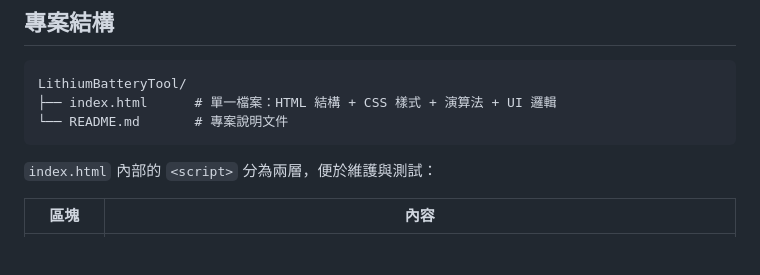
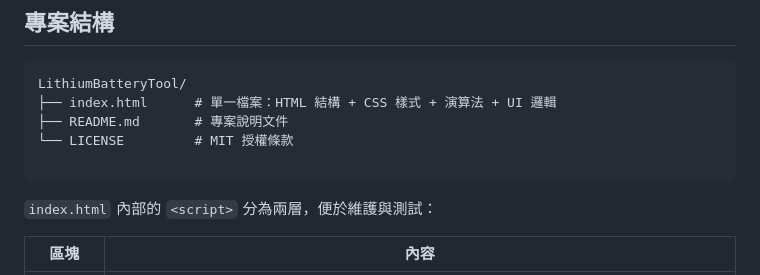
Before and after one commit to HoneyDragon1016/LithiumBatteryTool, a Markdown page: README.md, the part around the change. Rendered like a GitHub page; blank space fills up the shorter version.

````diff
--- a/README.md
+++ b/README.md
@@ -195,7 +195,9 @@ S=4, P=3
 ```text
 LithiumBatteryTool/
 ├── index.html      # 單一檔案：HTML 結構 + CSS 樣式 + 演算法 + UI 邏輯
-└── README.md       # 專案說明文件
+├── README.md       # 專案說明文件
+└── LICENSE         # MIT 授權條款
+
 ```
 
 `index.html` 內部的 `<script>` 分為兩層，便於維護與測試：
````
